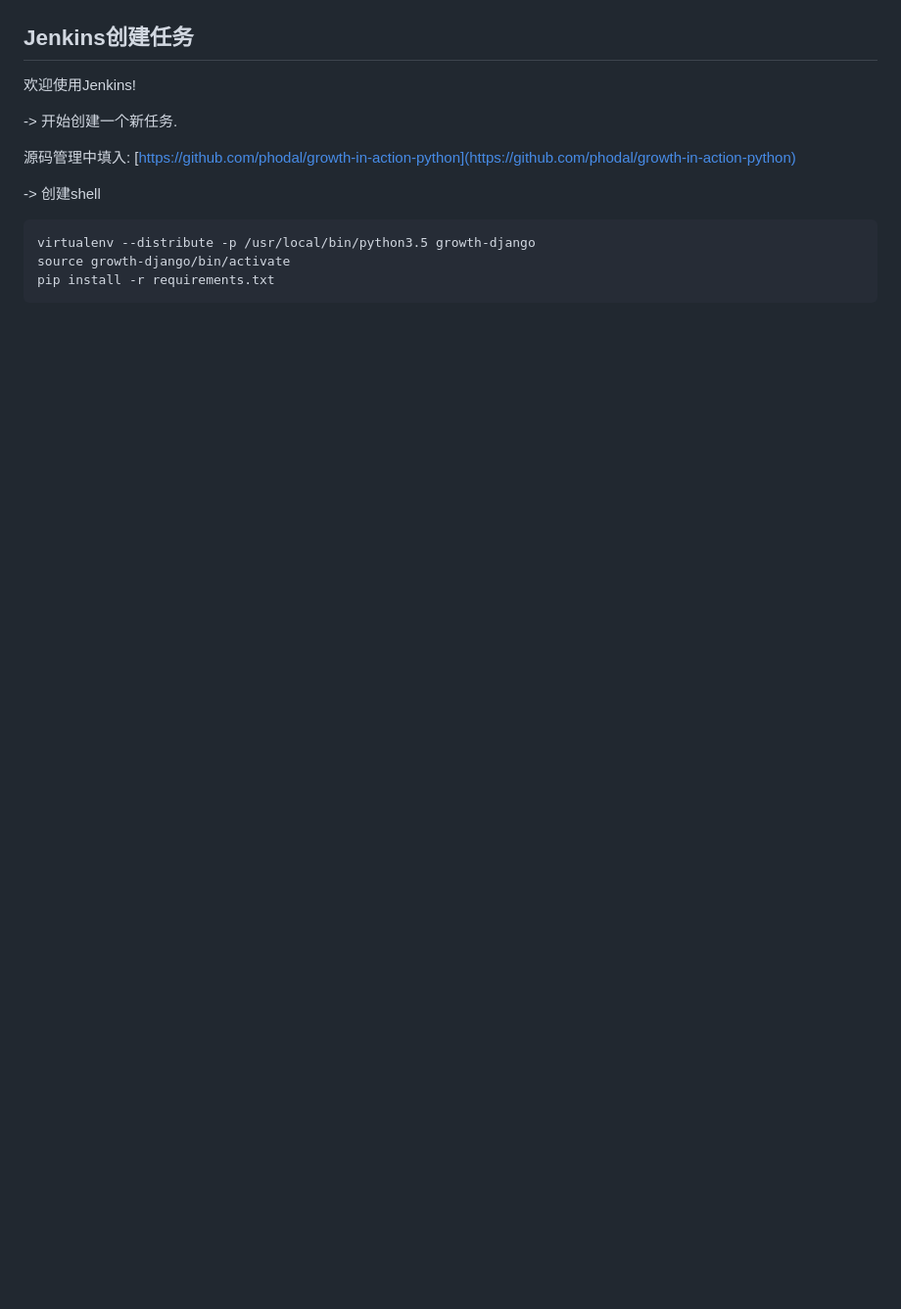
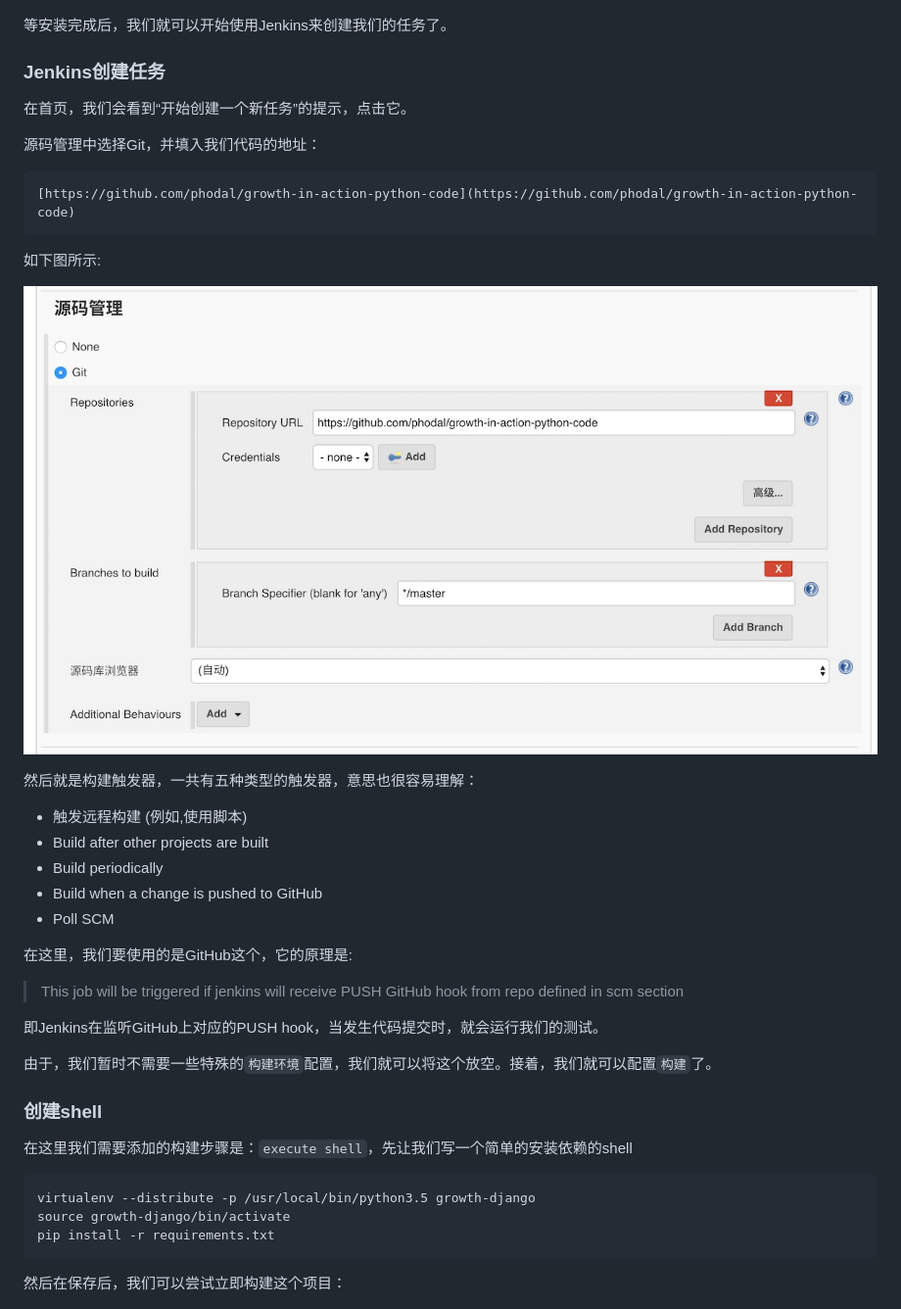
Before and after one commit to phodal/growth-in-action, a Markdown page: growth.md, the part around the change printed below. Shown: that part at 98% size. Drawn GitHub-style; pictures changed too: images/jenkins-repo-setup.jpg (added); blank space fills up the shorter version.

````diff
--- a/growth.md
+++ b/growth.md
@@ -845,16 +845,41 @@ INFO: Started ServerConnector@733a9ac6{HTTP/1.1}{0.0.0.0:8080}
 
 ![jenkins-getting-started.jpg](images/jenkins-getting-started.jpg)
 
-Jenkins创建任务
----
+等安装完成后，我们就可以开始使用Jenkins来创建我们的任务了。
 
-欢迎使用Jenkins!
+### Jenkins创建任务
 
--> 开始创建一个新任务.
+在首页，我们会看到“开始创建一个新任务”的提示，点击它。
 
-源码管理中填入: [https://github.com/phodal/growth-in-action-python](https://github.com/phodal/growth-in-action-python)
+源码管理中选择Git，并填入我们代码的地址：
 
--> 创建shell
+```
+[https://github.com/phodal/growth-in-action-python-code](https://github.com/phodal/growth-in-action-python-code)
+```
+
+如下图所示:
+
+![jenkins-repo-setup.jpg](images/jenkins-repo-setup.jpg)
+
+然后就是构建触发器，一共有五种类型的触发器，意思也很容易理解：
+
+ - 触发远程构建 (例如,使用脚本)
+ - Build after other projects are built
+ - Build periodically
+ - Build when a change is pushed to GitHub
+ - Poll SCM
+
+在这里，我们要使用的是GitHub这个，它的原理是:
+
+> This job will be triggered if jenkins will receive PUSH GitHub hook from repo defined in scm section
+
+即Jenkins在监听GitHub上对应的PUSH hook，当发生代码提交时，就会运行我们的测试。
+
+由于，我们暂时不需要一些特殊的``构建环境``配置，我们就可以将这个放空。接着，我们就可以配置``构建``了。
+
+### 创建shell
+
+在这里我们需要添加的构建步骤是：``execute shell``，先让我们写一个简单的安装依赖的shell
 
 ```bash
 virtualenv --distribute -p /usr/local/bin/python3.5 growth-django
@@ -862,4 +887,6 @@ source growth-django/bin/activate
 pip install -r requirements.txt
 ```
 
+然后在保存后，我们可以尝试立即构建这个项目：
+
 ![build-console-ouput.jpg](images/build-console-ouput.jpg)
````
Also changed, not shown: other parts of growth.md (+19 -0 lines), chapters/chapter3.md (+45 -6 lines), 1 other file.
